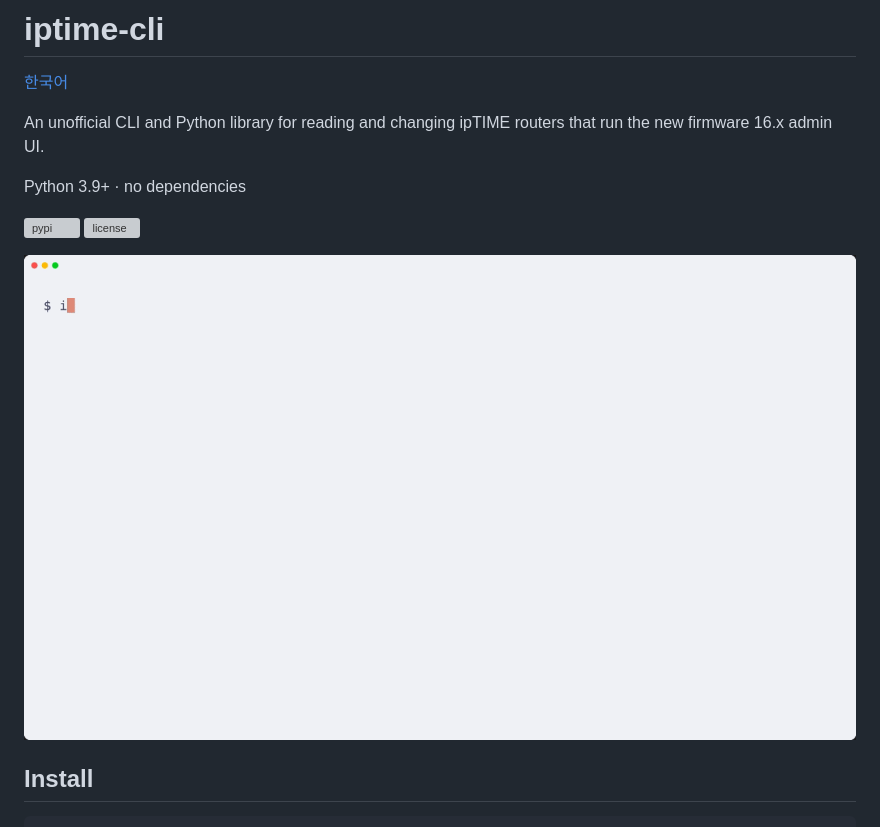
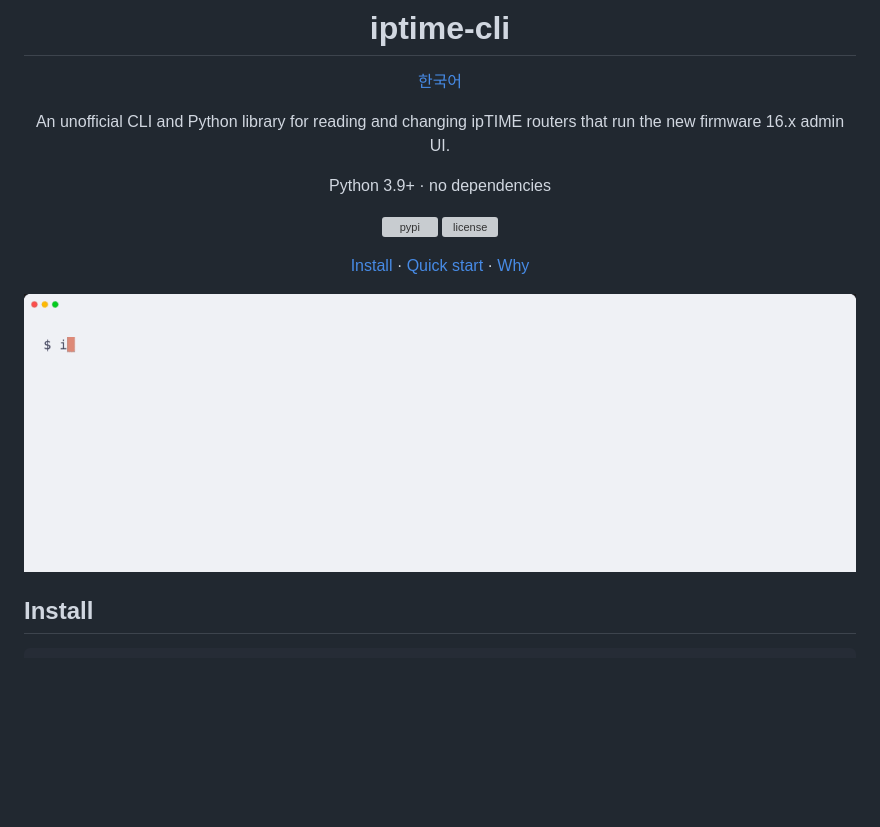
Before and after one commit to elfenomenokim/iptime-cli, a Markdown page: README.md, the part around one of its changes. Drawn GitHub-style; pictures changed too: docs/demo/iptime-light.gif; blank space fills up the shorter version; grey boxes are pictures that could not be loaded.

```diff
--- a/README.md
+++ b/README.md
@@ -10,6 +12,10 @@ Python 3.9+ · no dependencies
 
 [![pypi](https://img.shields.io/pypi/v/iptime-cli?label=pypi)](https://pypi.org/project/iptime-cli/)
 [![license](https://img.shields.io/github/license/elfenomenokim/iptime-cli)](https://github.com/elfenomenokim/iptime-cli/blob/main/LICENSE)
+
+[Install](#install) · [Quick start](#quick-start) · [Why](#why)
+
+</div>
 
 <picture>
   <source media="(prefers-color-scheme: dark)" srcset="https://raw.githubusercontent.com/elfenomenokim/iptime-cli/main/docs/demo/iptime-dark.gif">
```
Also changed, not shown: other parts of README.md (+2 -0 lines), README.ko.md (+6 -0 lines), docs/demo/iptime-dark.gif.
